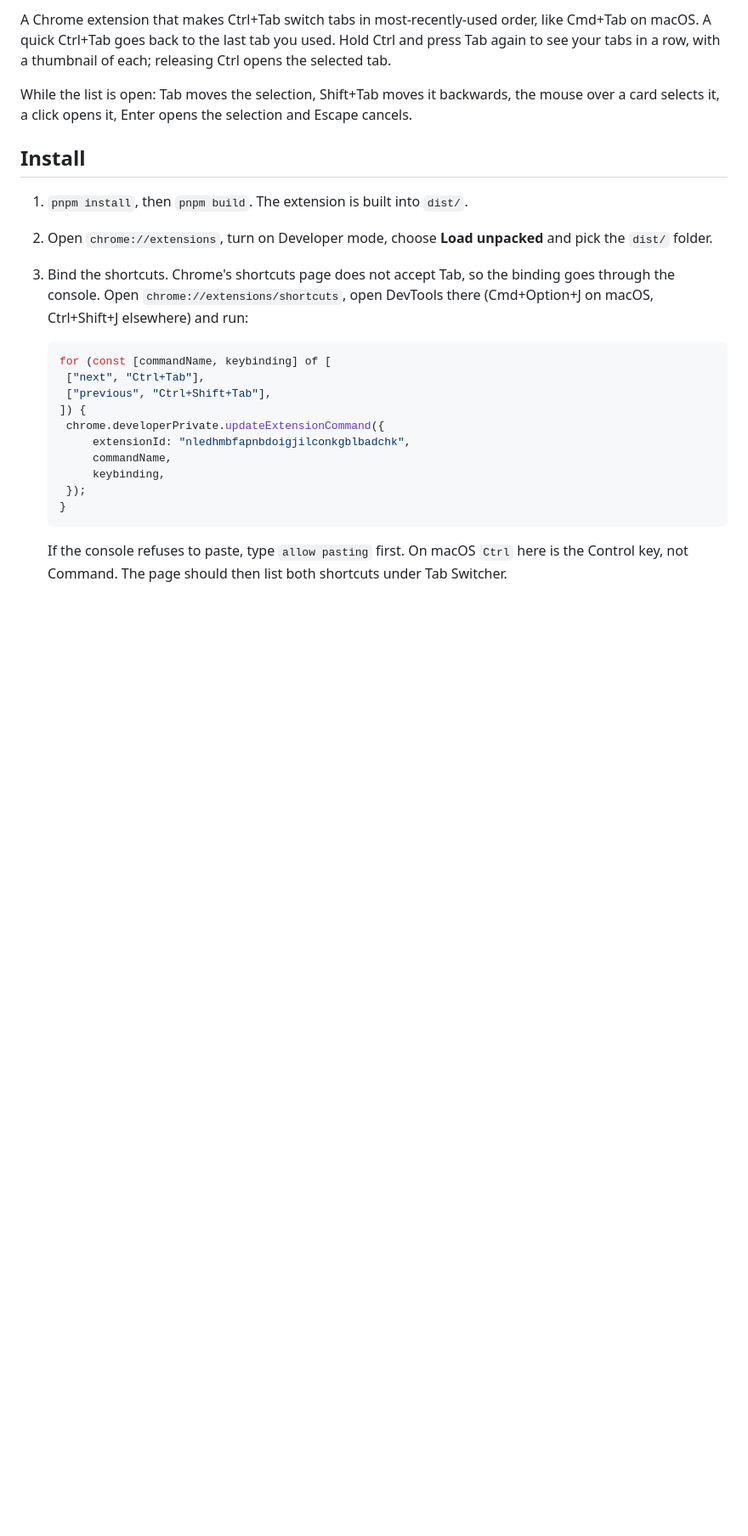
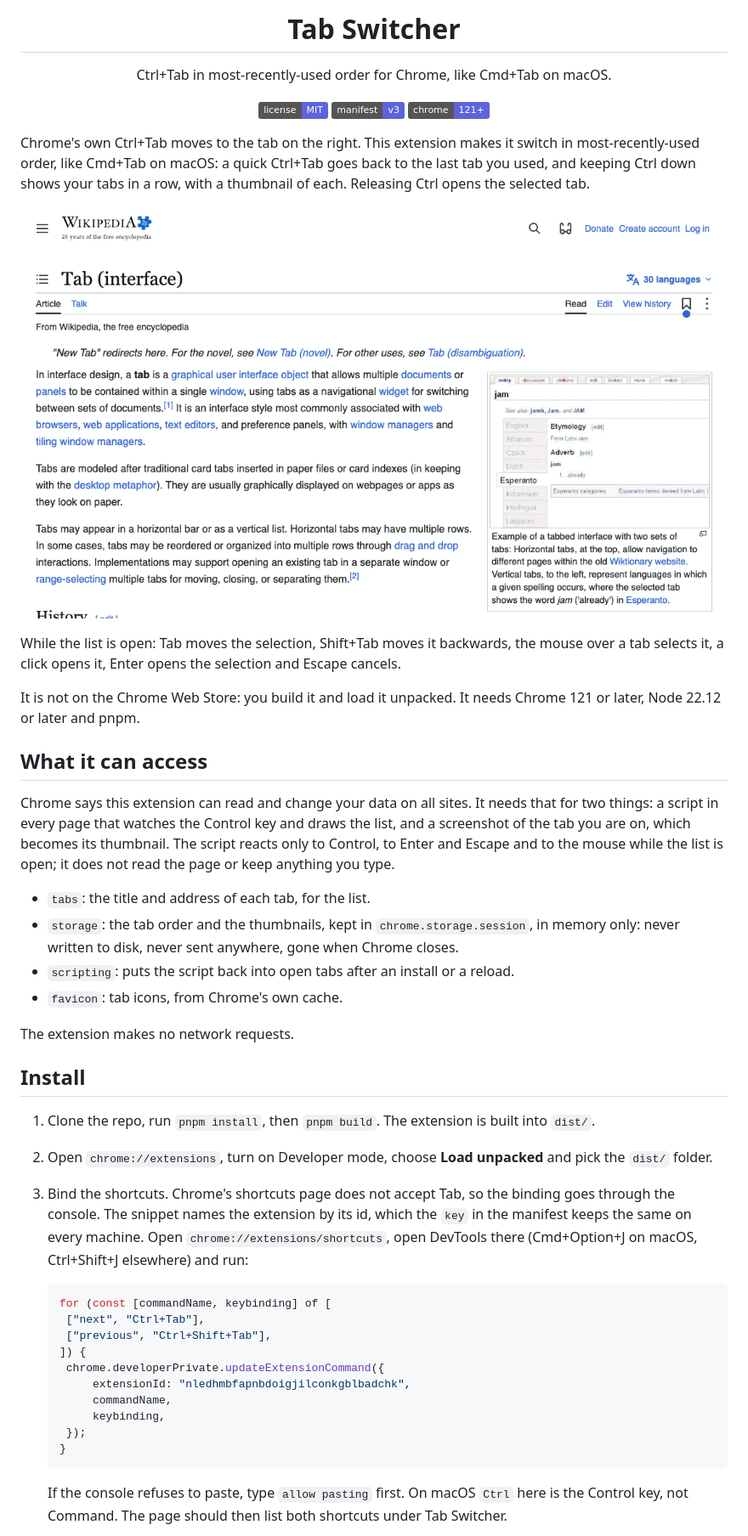
Before and after one commit to MarinCervinschi/tab-switcher, a Markdown page: README.md, the part around one of its changes. Shown at 85% size. Drawn GitHub-style; pictures changed too: assets/demo.gif (added); badges without logos; blank space fills up the shorter version.

Commit message:
docs: rework the readme with the icon, a demo and what it can access

````diff
--- a/README.md
+++ b/README.md
@@ -2,13 +2,38 @@
 
-A Chrome extension that makes Ctrl+Tab switch tabs in most-recently-used order, like Cmd+Tab on macOS. A quick Ctrl+Tab goes back to the last tab you used. Hold Ctrl and press Tab again to see your tabs in a row, with a thumbnail of each; releasing Ctrl opens the selected tab.
+<h1 align="center">Tab Switcher</h1>
 
-While the list is open: Tab moves the selection, Shift+Tab moves it backwards, the mouse over a card selects it, a click opens it, Enter opens the selection and Escape cancels.
+<p align="center">Ctrl+Tab in most-recently-used order for Chrome, like Cmd+Tab on macOS.</p>
+
+<p align="center">
+  <a href="LICENSE"><img alt="MIT licence" src="https://img.shields.io/badge/license-MIT-5d63dc"></a>
+  <img alt="Manifest V3" src="https://img.shields.io/badge/manifest-v3-5d63dc">
+  <img alt="Chrome 121 or later" src="https://img.shields.io/badge/chrome-121%2B-5d63dc">
+</p>
+
+Chrome's own Ctrl+Tab moves to the tab on the right. This extension makes it switch in most-recently-used order, like Cmd+Tab on macOS: a quick Ctrl+Tab goes back to the last tab you used, and keeping Ctrl down shows your tabs in a row, with a thumbnail of each. Releasing Ctrl opens the selected tab.
+
+![Holding Ctrl and pressing Tab moves through the open tabs; releasing Ctrl opens the selected one](assets/demo.gif)
+
+While the list is open: Tab moves the selection, Shift+Tab moves it backwards, the mouse over a tab selects it, a click opens it, Enter opens the selection and Escape cancels.
+
+It is not on the Chrome Web Store: you build it and load it unpacked. It needs Chrome 121 or later, Node 22.12 or later and pnpm.
+
+## What it can access
+
+Chrome says this extension can read and change your data on all sites. It needs that for two things: a script in every page that watches the Control key and draws the list, and a screenshot of the tab you are on, which becomes its thumbnail. The script reacts only to Control, to Enter and Escape and to the mouse while the list is open; it does not read the page or keep anything you type.
+
+- `tabs`: the title and address of each tab, for the list.
+- `storage`: the tab order and the thumbnails, kept in `chrome.storage.session`, in memory only: never written to disk, never sent anywhere, gone when Chrome closes.
+- `scripting`: puts the script back into open tabs after an install or a reload.
+- `favicon`: tab icons, from Chrome's own cache.
+
+The extension makes no network requests.
 
 ## Install
 
-1. `pnpm install`, then `pnpm build`. The extension is built into `dist/`.
+1. Clone the repo, run `pnpm install`, then `pnpm build`. The extension is built into `dist/`.
 2. Open `chrome://extensions`, turn on Developer mode, choose **Load unpacked** and pick the `dist/` folder.
-3. Bind the shortcuts. Chrome's shortcuts page does not accept Tab, so the binding goes through the console. Open `chrome://extensions/shortcuts`, open DevTools there (Cmd+Option+J on macOS, Ctrl+Shift+J elsewhere) and run:
+3. Bind the shortcuts. Chrome's shortcuts page does not accept Tab, so the binding goes through the console. The snippet names the extension by its id, which the `key` in the manifest keeps the same on every machine. Open `chrome://extensions/shortcuts`, open DevTools there (Cmd+Option+J on macOS, Ctrl+Shift+J elsewhere) and run:
 
    ```js
    for (const [commandName, keybinding] of [
````
Also changed, not shown: other parts of README.md (+8 -14 lines), CLAUDE.md (+1 -0 lines), 1 other file.
